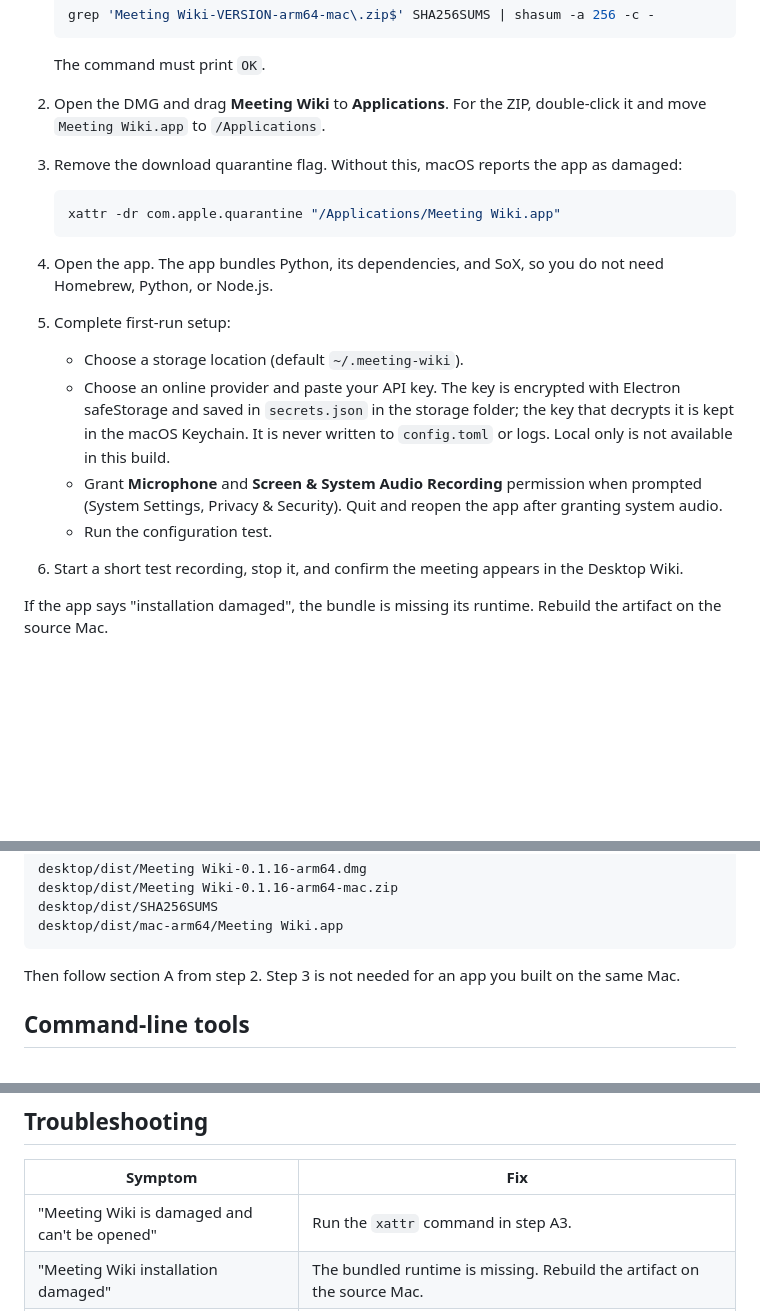
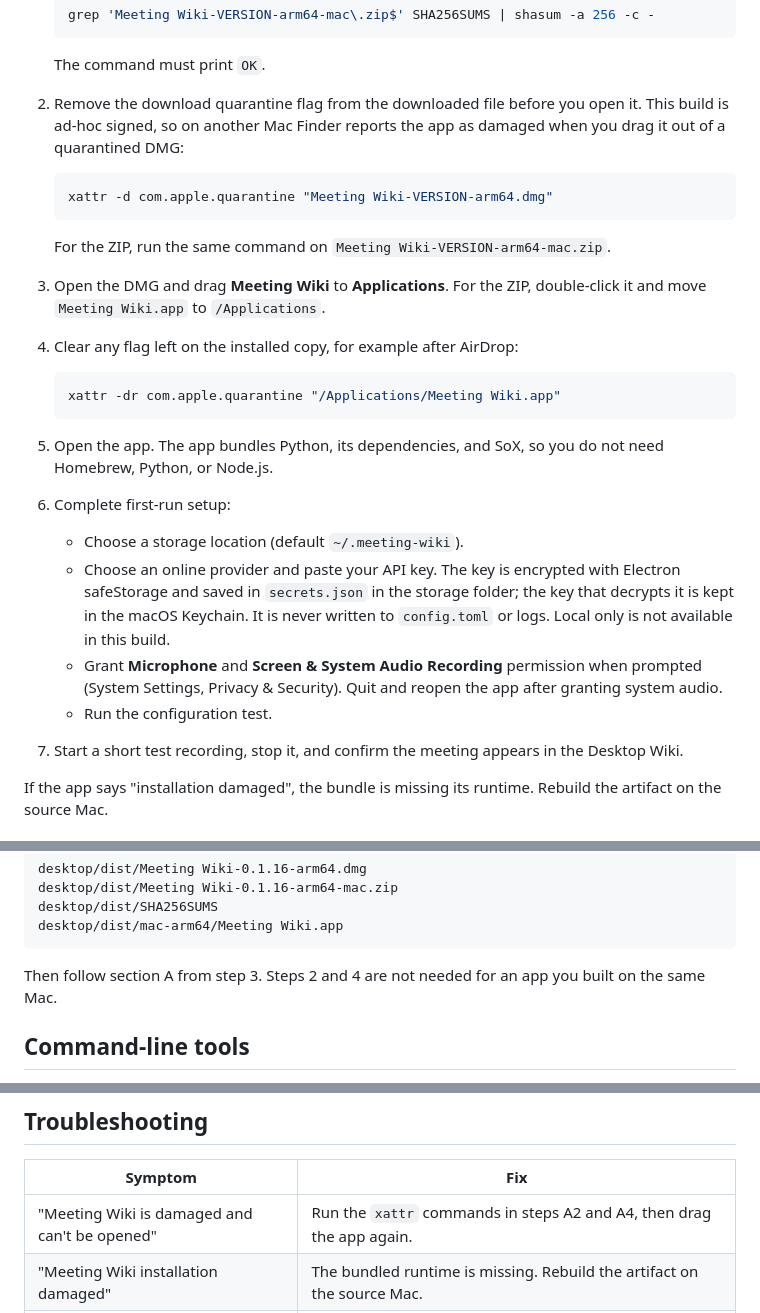
Before and after one commit to dma9527/meeting-wiki, a Markdown page: docs/install-macos.md, 3 parts joined by grey strips. GitHub-like rendering; blank space fills up the shorter version.

Commit message:
docs(install): Clear DMG quarantine before dragging the app
A quarantined DMG passes the flag to the ad-hoc signed app, so Finder
reports it as damaged during the drag to Applications on another Mac.

````diff
--- a/docs/install-macos.md
+++ b/docs/install-macos.md
@@ -31,20 +31,29 @@ given to other people or published while the release blockers remain open.
 
    The command must print `OK`.
 
-2. Open the DMG and drag **Meeting Wiki** to **Applications**. For the ZIP,
+2. Remove the download quarantine flag from the downloaded file before you
+   open it. This build is ad-hoc signed, so on another Mac Finder reports the
+   app as damaged when you drag it out of a quarantined DMG:
+
+   ```bash
+   xattr -d com.apple.quarantine "Meeting Wiki-VERSION-arm64.dmg"
+   ```
+
+   For the ZIP, run the same command on `Meeting Wiki-VERSION-arm64-mac.zip`.
+
+3. Open the DMG and drag **Meeting Wiki** to **Applications**. For the ZIP,
    double-click it and move `Meeting Wiki.app` to `/Applications`.
 
-3. Remove the download quarantine flag. Without this, macOS reports the app
-   as damaged:
+4. Clear any flag left on the installed copy, for example after AirDrop:
 
    ```bash
    xattr -dr com.apple.quarantine "/Applications/Meeting Wiki.app"
    ```
 
-4. Open the app. The app bundles Python, its dependencies, and SoX, so you do
+5. Open the app. The app bundles Python, its dependencies, and SoX, so you do
    not need Homebrew, Python, or Node.js.
 
-5. Complete first-run setup:
+6. Complete first-run setup:
    - Choose a storage location (default `~/.meeting-wiki`).
    - Choose an online provider and paste your API key. The key is encrypted
      with Electron safeStorage and saved in `secrets.json` in the storage
@@ -56,7 +65,7 @@ given to other people or published while the release blockers remain open.
      app after granting system audio.
    - Run the configuration test.
 
-6. Start a short test recording, stop it, and confirm the meeting appears in
+7. Start a short test recording, stop it, and confirm the meeting appears in
    the Desktop Wiki.
 
 If the app says "installation damaged", the bundle is missing its runtime.
@@ -98,8 +107,8 @@ desktop/dist/SHA256SUMS
 desktop/dist/mac-arm64/Meeting Wiki.app
 ```
 
-Then follow section A from step 2. Step 3 is not needed for an app you built
-on the same Mac.
+Then follow section A from step 3. Steps 2 and 4 are not needed for an app
+you built on the same Mac.
 
 ## Command-line tools
 
@@ -141,7 +150,7 @@ item (normally "Meeting Wiki Safe Storage"). Without that item, a kept
 
 | Symptom | Fix |
 |---------|-----|
-| "Meeting Wiki is damaged and can't be opened" | Run the `xattr` command in step A3. |
+| "Meeting Wiki is damaged and can't be opened" | Run the `xattr` commands in steps A2 and A4, then drag the app again. |
 | "Meeting Wiki installation damaged" | The bundled runtime is missing. Rebuild the artifact on the source Mac. |
 | Recording has no system audio | Grant Screen & System Audio Recording, then restart the app. |
 | Build exits with "AUDIO TOOLS BLOCKED" | Set `MEETING_WIKI_GPL_SOURCE_OFFER` as shown in B. |
````
Also changed, not shown: .agent/gotchas.md (+1 -1 lines), docs/guide/installation.md (+12 -4 lines).
